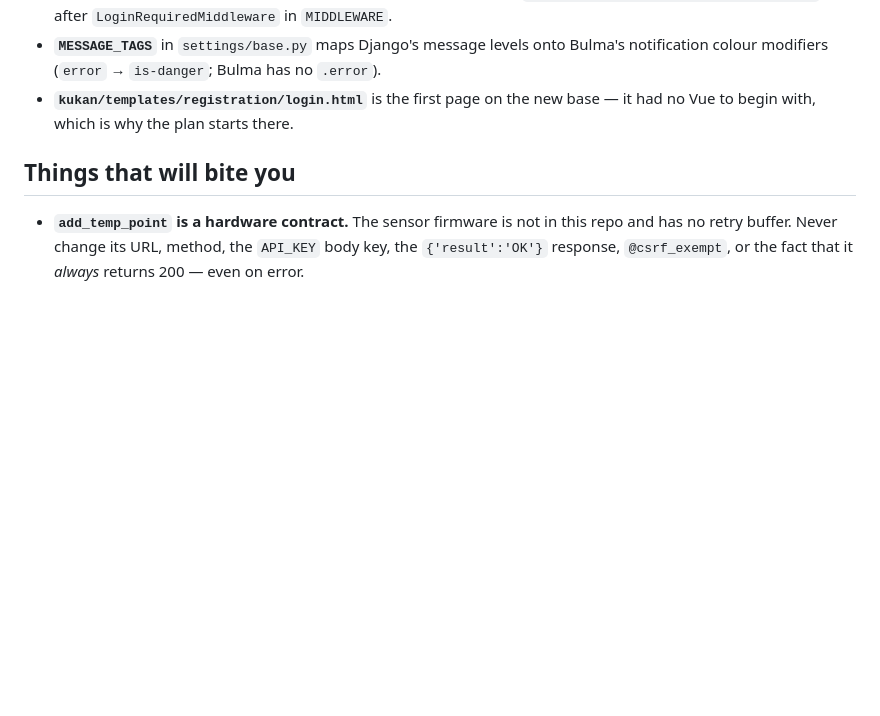
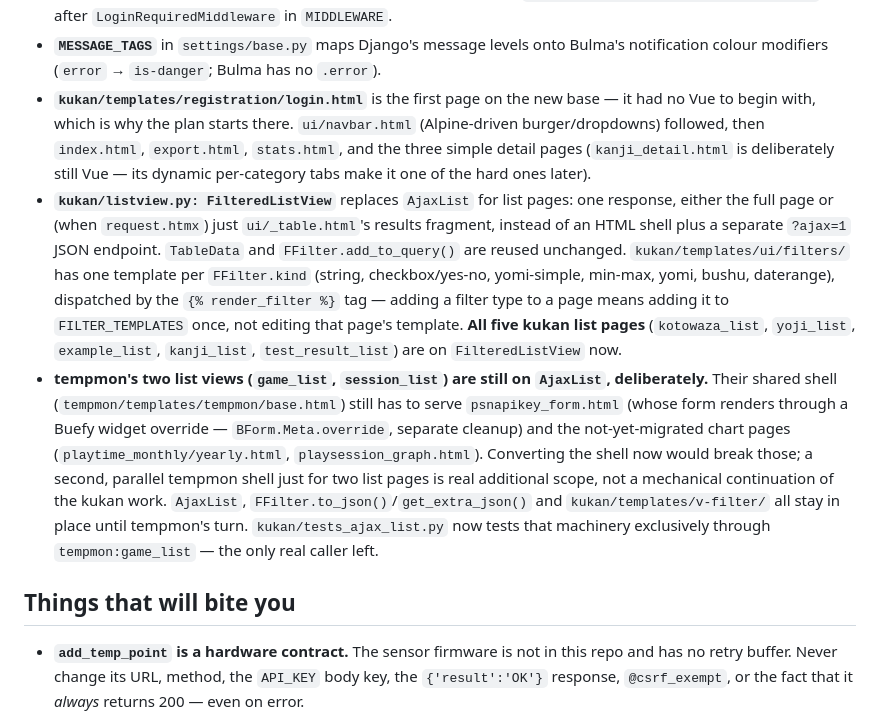
Before and after one commit to RepoKK/kukan, a Markdown page: CLAUDE.md, the part around the change. Rendered like a GitHub page; blank space fills up the shorter version.

Commit message:
Document Wave C completion and the tempmon deferral in CLAUDE.md
Records where Stage 10 actually stands: all five kukan list pages are on
FilteredListView, and why tempmon's game_list/session_list are staying on
AjaxList for now rather than a note that would otherwise only exist in
commit messages.

```diff
--- a/CLAUDE.md
+++ b/CLAUDE.md
@@ -165,7 +165,29 @@ HTMX + Alpine.js, both stacks coexisting until the last page is migrated (see PL
 - **`MESSAGE_TAGS`** in `settings/base.py` maps Django's message levels onto Bulma's
   notification colour modifiers (`error` → `is-danger`; Bulma has no `.error`).
 - **`kukan/templates/registration/login.html`** is the first page on the new base — it had
-  no Vue to begin with, which is why the plan starts there.
+  no Vue to begin with, which is why the plan starts there. `ui/navbar.html` (Alpine-driven
+  burger/dropdowns) followed, then `index.html`, `export.html`, `stats.html`, and the three
+  simple detail pages (`kanji_detail.html` is deliberately still Vue — its dynamic
+  per-category tabs make it one of the hard ones later).
+- **`kukan/listview.py: FilteredListView`** replaces `AjaxList` for list pages: one response,
+  either the full page or (when `request.htmx`) just `ui/_table.html`'s results fragment,
+  instead of an HTML shell plus a separate `?ajax=1` JSON endpoint. `TableData` and
+  `FFilter.add_to_query()` are reused unchanged. `kukan/templates/ui/filters/` has one
+  template per `FFilter.kind` (string, checkbox/yes-no, yomi-simple, min-max, yomi, bushu,
+  daterange), dispatched by the `{% render_filter %}` tag — adding a filter type to a page
+  means adding it to `FILTER_TEMPLATES` once, not editing that page's template.
+  **All five kukan list pages** (`kotowaza_list`, `yoji_list`, `example_list`, `kanji_list`,
+  `test_result_list`) are on `FilteredListView` now.
+- **tempmon's two list views (`game_list`, `session_list`) are still on `AjaxList`,
+  deliberately.** Their shared shell (`tempmon/templates/tempmon/base.html`) still has to
+  serve `psnapikey_form.html` (whose form renders through a Buefy widget override —
+  `BForm.Meta.override`, separate cleanup) and the not-yet-migrated chart pages
+  (`playtime_monthly/yearly.html`, `playsession_graph.html`). Converting the shell now would
+  break those; a second, parallel tempmon shell just for two list pages is real additional
+  scope, not a mechanical continuation of the kukan work. `AjaxList`,
+  `FFilter.to_json()`/`get_extra_json()` and `kukan/templates/v-filter/` all stay in place
+  until tempmon's turn. `kukan/tests_ajax_list.py` now tests that machinery exclusively
+  through `tempmon:game_list` — the only real caller left.
 
 ## Things that will bite you
 - **`add_temp_point` is a hardware contract.** The sensor firmware is not in this repo and has no
```
